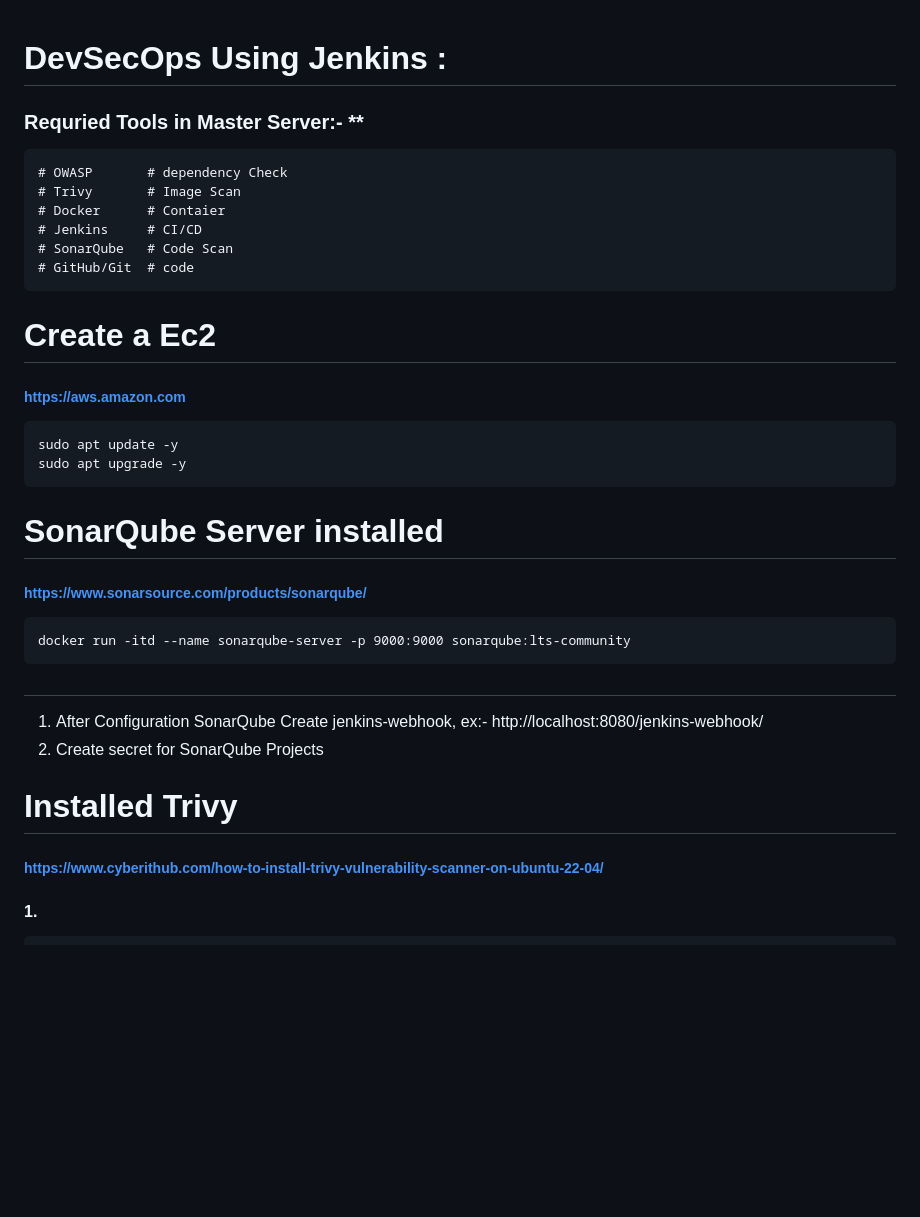
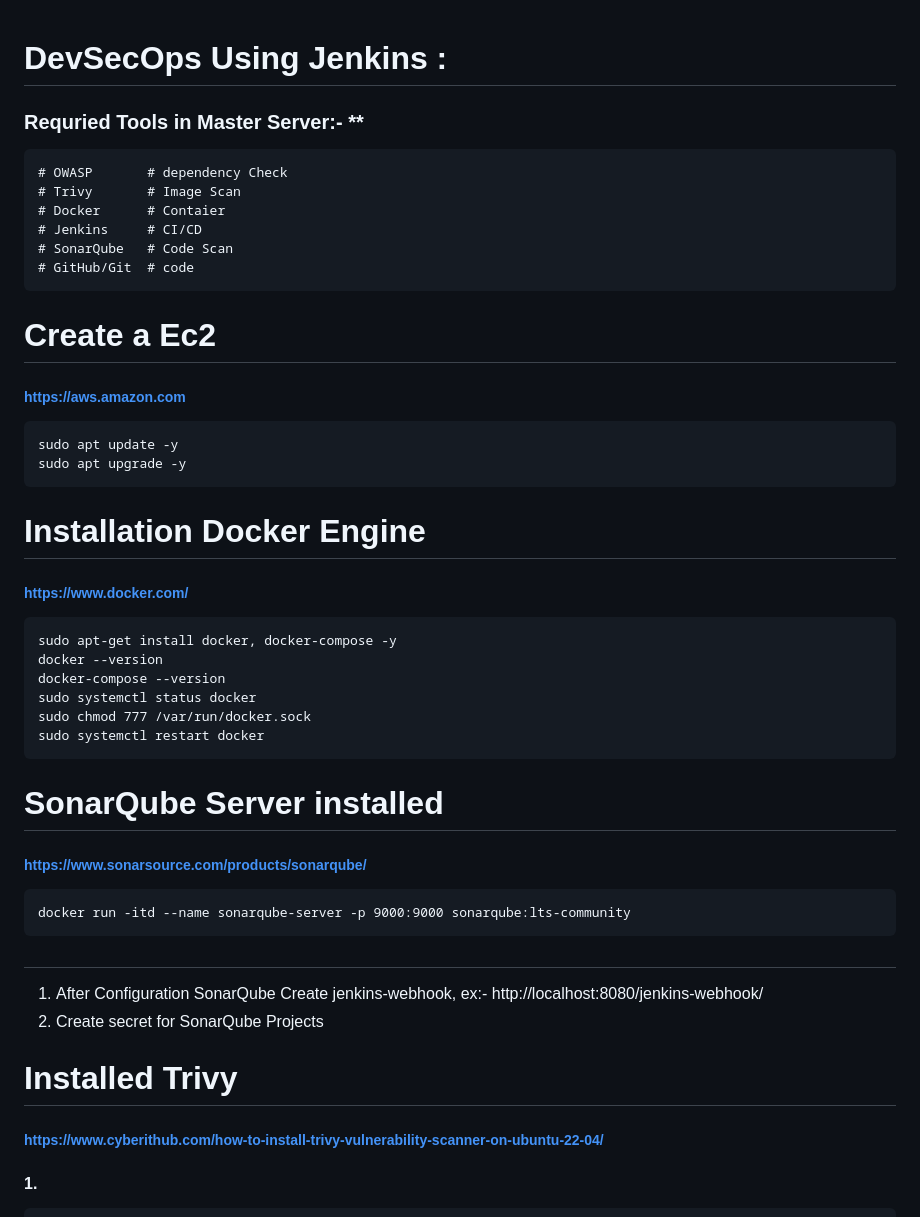
Before and after one commit to Psonare56/Invoice-Generator, a Markdown page: Invoicing/DevSecOps/README.md, the part around the change printed below. Rendered like a GitHub page; blank space fills up the shorter version.

```diff
--- a/Invoicing/DevSecOps/README.md
+++ b/Invoicing/DevSecOps/README.md
@@ -1,6 +1,4 @@
 # DevSecOps Using Jenkins :
-
-
 ### Requried Tools in Master Server:- **
     # OWASP       # dependency Check
     # Trivy       # Image Scan
@@ -10,14 +8,22 @@
     # GitHub/Git  # code
 
 # Create a Ec2
-
 #####  https://aws.amazon.com
 
     sudo apt update -y
     sudo apt upgrade -y
 
+# Installation Docker Engine
+##### https://www.docker.com/
+
+    sudo apt-get install docker, docker-compose -y
+    docker --version
+    docker-compose --version
+    sudo systemctl status docker
+    sudo chmod 777 /var/run/docker.sock
+    sudo systemctl restart docker
+
 # SonarQube Server installed
-
 ##### https://www.sonarsource.com/products/sonarqube/
 
     docker run -itd --name sonarqube-server -p 9000:9000 sonarqube:lts-community
@@ -29,9 +35,7 @@
 
 
 # Installed Trivy
-
 ##### https://www.cyberithub.com/how-to-install-trivy-vulnerability-scanner-on-ubuntu-22-04/
-
 #### 1.
     sudo apt-get install wget apt-transport-https gnupg lsb-release
     wget -qO - https://aquasecurity.github.io/trivy-repo/deb/public.key | gpg --dearmor | sudo tee /usr/share/keyrings/trivy.gpg > /dev/null
```
Also changed, not shown: other parts of Invoicing/DevSecOps/README.md (+0 -2 lines).
